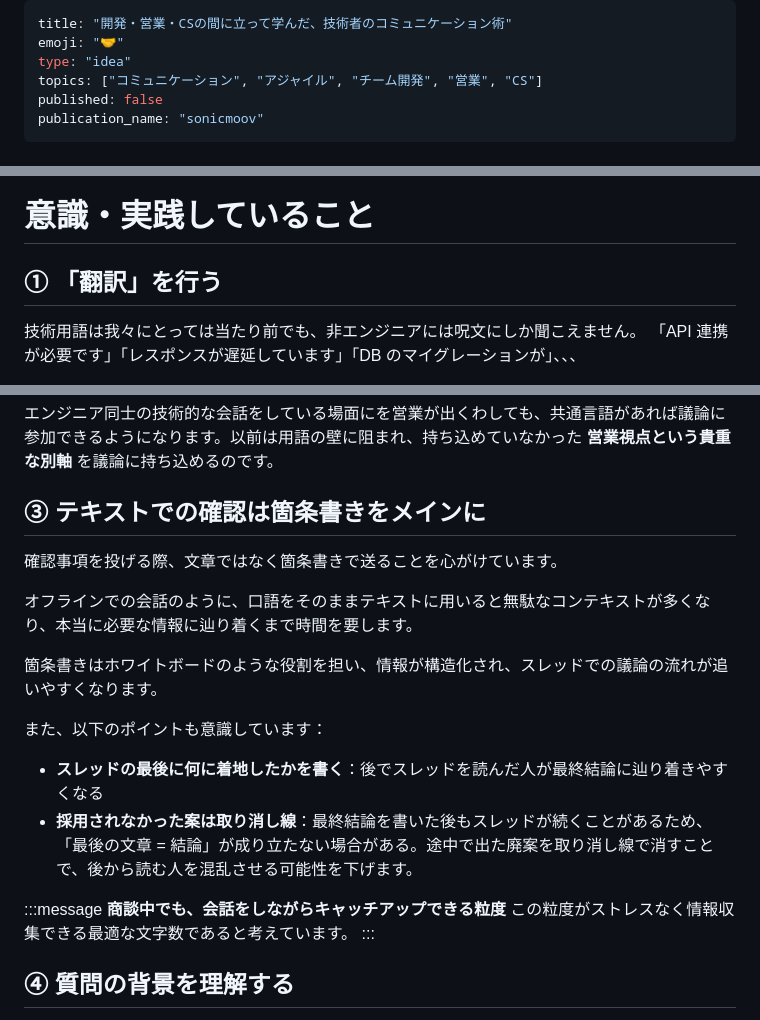
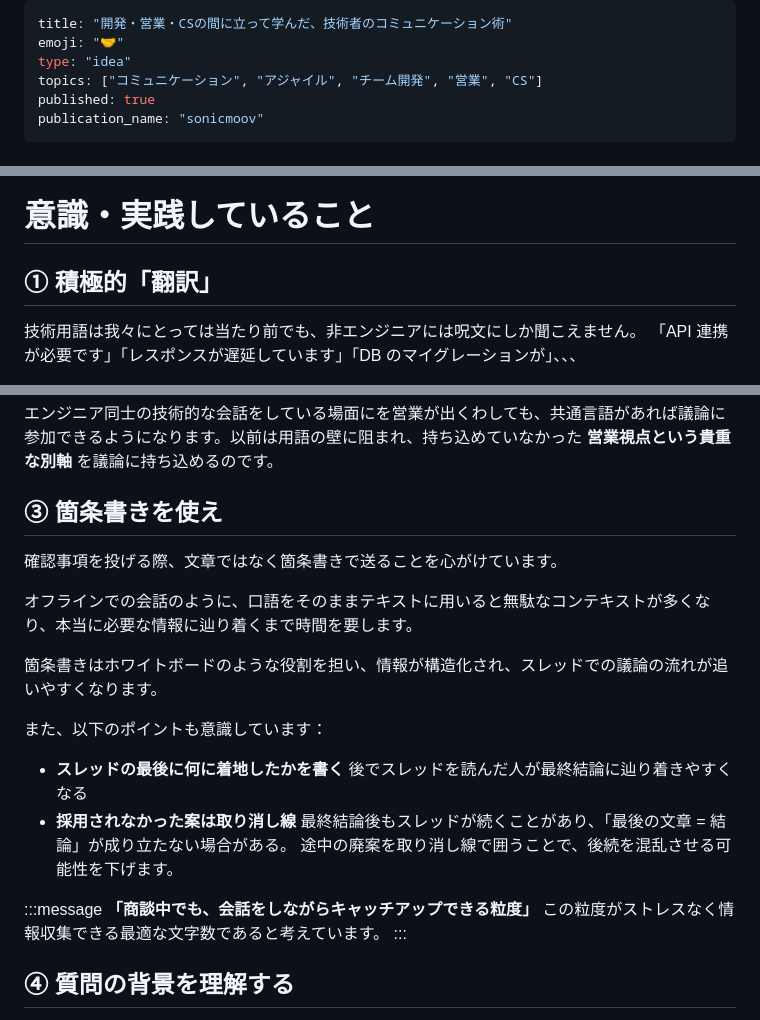
Before and after one commit to taiga248/zenn-output, a Markdown page: articles/engineer-communication-skills.md, 3 parts joined by grey strips. Rendered like a GitHub page.

Commit message:
feat: コミュニケーション記事 公開

```diff
--- a/articles/engineer-communication-skills.md
+++ b/articles/engineer-communication-skills.md
@@ -3,7 +3,7 @@ title: "開発・営業・CSの間に立って学んだ、技術者のコミュ
 emoji: "🤝"
 type: "idea"
 topics: ["コミュニケーション", "アジャイル", "チーム開発", "営業", "CS"]
-published: false
+published: true
 publication_name: "sonicmoov"
 ---
 
@@ -39,7 +39,7 @@ publication_name: "sonicmoov"
 
 # 意識・実践していること
 
-## ① 「翻訳」を行う
+## ① 積極的「翻訳」
 
 技術用語は我々にとっては当たり前でも、非エンジニアには呪文にしか聞こえません。
 「API 連携が必要です」「レスポンスが遅延しています」「DB のマイグレーションが」、、、
@@ -104,7 +104,7 @@ CS：「承知しました！感謝！」
 
 エンジニア同士の技術的な会話をしている場面にを営業が出くわしても、共通言語があれば議論に参加できるようになります。以前は用語の壁に阻まれ、持ち込めていなかった **営業視点という貴重な別軸** を議論に持ち込めるのです。
 
-## ③ テキストでの確認は箇条書きをメインに
+## ③ 箇条書きを使え
 
 確認事項を投げる際、文章ではなく箇条書きで送ることを心がけています。
 
@@ -116,11 +116,14 @@ CS：「承知しました！感謝！」
 
 また、以下のポイントも意識しています：
 
-- **スレッドの最後に何に着地したかを書く**：後でスレッドを読んだ人が最終結論に辿り着きやすくなる
-- **採用されなかった案は取り消し線**：最終結論を書いた後もスレッドが続くことがあるため、「最後の文章 = 結論」が成り立たない場合がある。途中で出た廃案を取り消し線で消すことで、後から読む人を混乱させる可能性を下げます。
+- **スレッドの最後に何に着地したかを書く**
+  後でスレッドを読んだ人が最終結論に辿り着きやすくなる
+- **採用されなかった案は取り消し線**
+  最終結論後もスレッドが続くことがあり、「最後の文章 = 結論」が成り立たない場合がある。
+  途中の廃案を取り消し線で囲うことで、後続を混乱させる可能性を下げます。
 
 :::message
-**商談中でも、会話をしながらキャッチアップできる粒度**
+**「商談中でも、会話をしながらキャッチアップできる粒度」**
 この粒度がストレスなく情報収集できる最適な文字数であると考えています。
 :::
 
```
Also changed, not shown: other parts of articles/engineer-communication-skills.md (+2 -2 lines).
